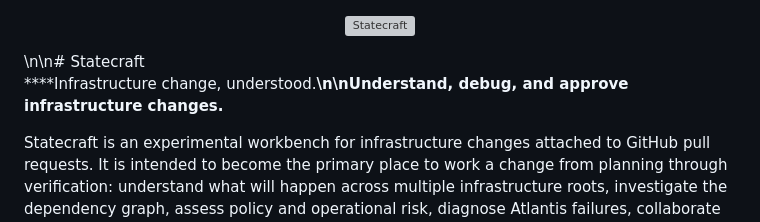
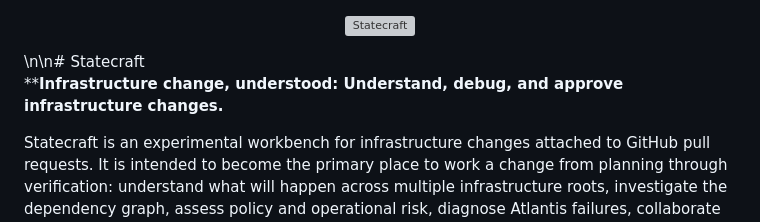
Before and after one commit to lanej/infra-review, a Markdown page: README.md, the part around the change. Rendered like a GitHub page; grey boxes are pictures that could not be loaded.

Commit message:
Update infrastructure change description in README

```diff
--- a/README.md
+++ b/README.md
@@ -1,6 +1,6 @@
 <p align="center"><img src="./assets/statecraft-lockup.svg" alt="Statecraft" width="720"></p>\n\n# Statecraft
 
-****Infrastructure change, understood.**\n\nUnderstand, debug, and approve infrastructure changes.**
+****Infrastructure change, understood: Understand, debug, and approve infrastructure changes.**
 
 Statecraft is an experimental workbench for infrastructure changes attached to GitHub pull requests. It is intended to become the primary place to work a change from planning through verification: understand what will happen across multiple infrastructure roots, investigate the dependency graph, assess policy and operational risk, diagnose Atlantis failures, collaborate with reviewers, and approve the exact plan being applied.
 
```
